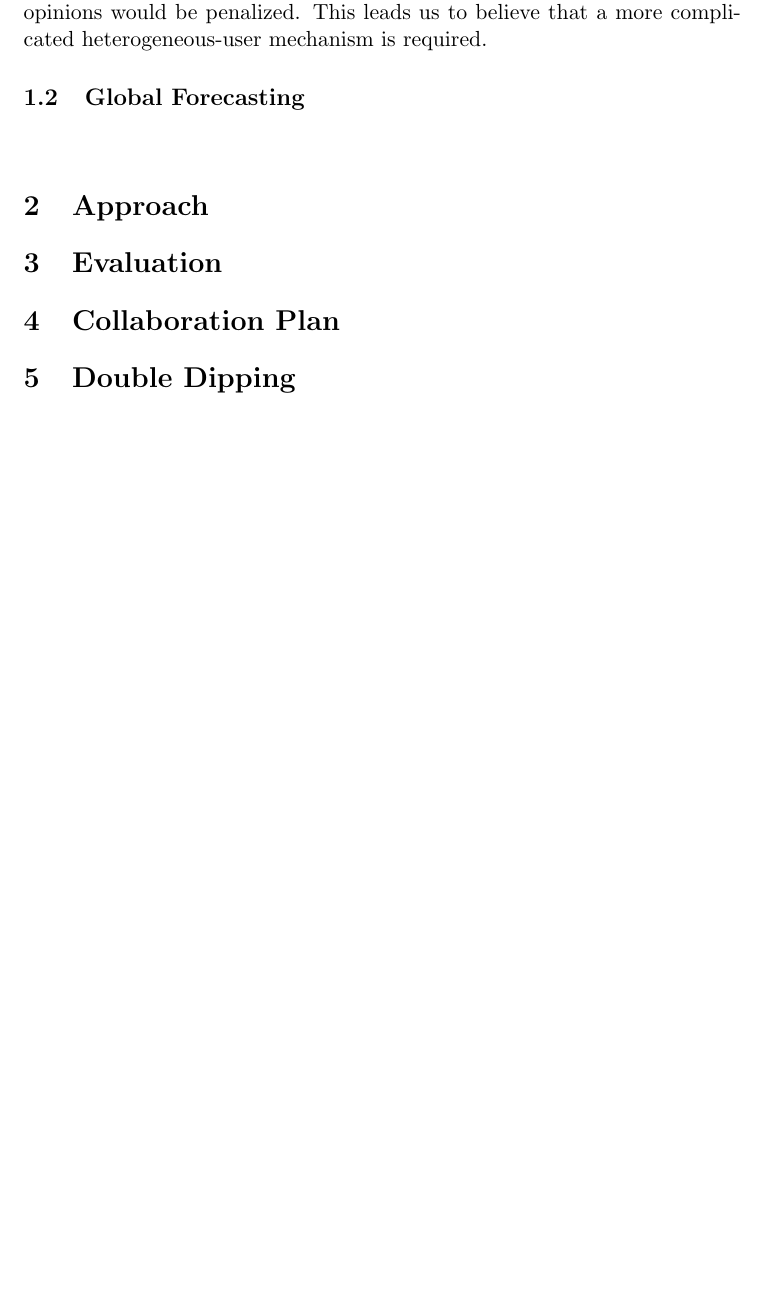
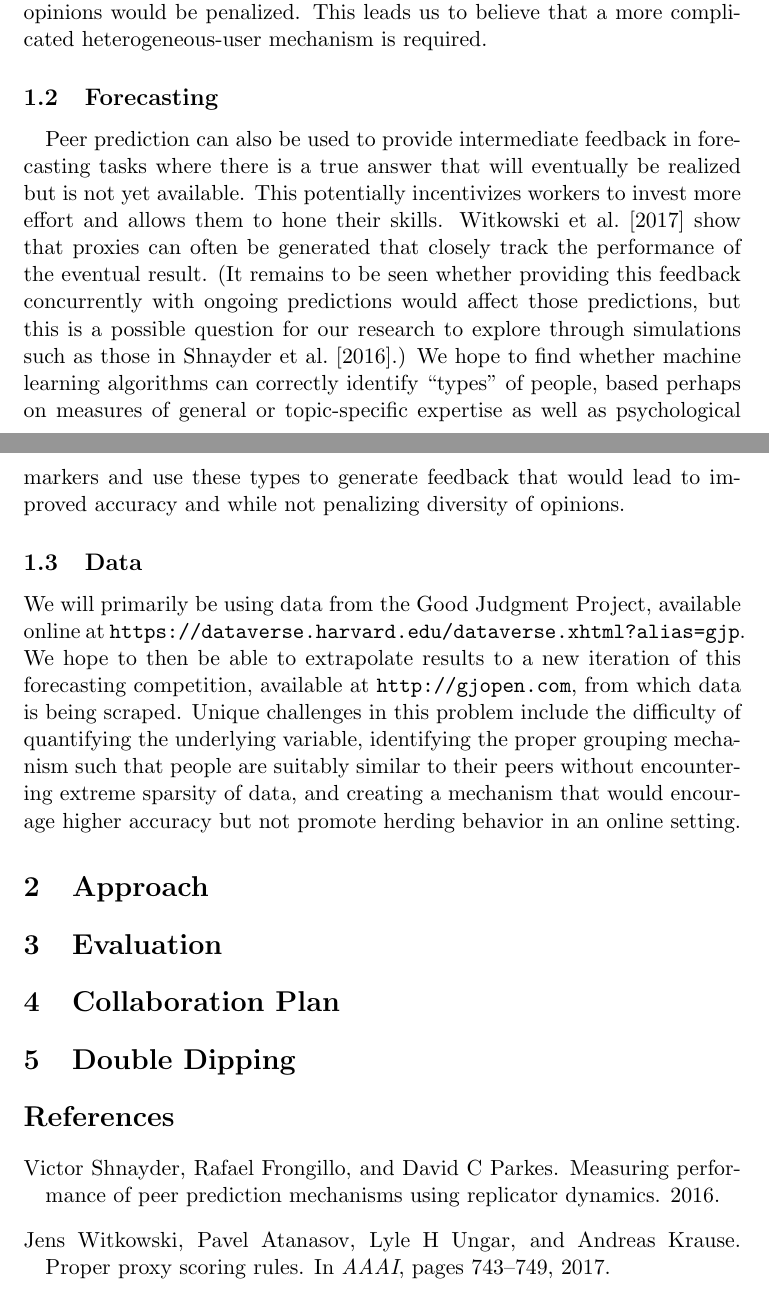
Before and after one commit to ashilgard/cs281-project, a LaTeX document (cs281-proposal.tex, which reads bibliography.bib): part of the page before the commit and two parts of pages 1 and 2 of 2 after it, the two joined at a grey line, cut so that both start at the same text, the shorter picture padded with empty space. The pictures show the PDF file cs281-proposal.pdf that the author committed with the source.

Commit message:
problem statement

```diff
--- /dev/null
+++ b/bibliography.bib
@@ -0,0 +5 @@
+  pages={63--80},
@@ -0,0 +13,16 @@
+  year={2017}
+}
+
+@inproceedings{witkowski2017proper,
+  title={Proper Proxy Scoring Rules.},
+  author={Witkowski, Jens and Atanasov, Pavel and Ungar, Lyle H and Krause, Andreas},
+  booktitle={AAAI},
+  pages={743--749},
+  year={2017}
+}
+
+@article{shnayder2016measuring,
+  title={Measuring performance of peer prediction mechanisms using replicator dynamics},
+  author={Shnayder, Victor and Frongillo, Rafael and Parkes, David C},
+  year={2016}
+}
--- a/cs281-proposal.tex
+++ b/cs281-proposal.tex
@@ -12,10 +13,13 @@
 
 
 \section{Problem Statement}
+%This should clearly state what problem you are trying to solve. If you have developed a new model, explain what models this work will build on and how it resolves deficiencies. If it is a new algorithm for inference, explain the regimes for which you think it will be well-suited. If you are developing a new theoretical contribution, discuss the theorems you will prove. For problem-driven papers, discuss the data and the unique challenges that make this interesting.
 \subsection{Peer Prediction}
 \paragraph{}The general problem of peer prediction concerns creating mechanisms to incentivize honest forecasts and feedback from crowd workers. The main line along which peer prediction tasks are split is ``ground truth" vs. ``no ground truth". In scenarios with ground truth, there are methods such as ``gold standard reports" which may often be used to conclusively determine effort and quality of reports, but these may be too costly to generate. In scenarios with no ground truth, we often have no better option than to use manipulations on the reports themselves to determine the quality of the other reports.
 \paragraph{}However, the no ground truth problem inherently prohibits many peer prediction mechanisms, as diversity of opinions will be interpreted as incorrectness. For example, if we were to judge the quality of Google reviews by whether the reports agreed with other Google reviews, truthful minority opinions would be penalized. This leads us to believe that a more complicated heterogeneous-user mechanism is required.
-\subsection{Global Forecasting}
-\paragraph{}
+\subsection{Forecasting}
+\paragraph{} Peer prediction can also be used to provide intermediate feedback in forecasting tasks where there is a true answer that will eventually be realized but is not yet available. This potentially incentivizes workers to invest more effort and allows them to hone their skills. \citet{witkowski2017proper} show that proxies can often be generated that closely track the performance of the eventual result. (It remains to be seen whether providing this feedback concurrently with ongoing predictions would affect those predictions, but this is a possible question for our research to explore through simulations such as those in \citet{shnayder2016measuring}.) We hope to find whether machine learning algorithms can correctly identify ``types" of people, based perhaps on measures of general or topic-specific expertise as well as psychological markers and use these types to generate feedback that would lead to improved accuracy and while not penalizing diversity of opinions.
+\subsection{Data}
+We will primarily be using data from the Good Judgment Project, available online at  \texttt{https://dataverse.harvard.edu/dataverse.xhtml?alias=gjp}. We hope to then be able to extrapolate results to a new iteration of this forecasting competition, available at \texttt{http://gjopen.com}, from which data is being scraped. Unique challenges in this problem include the difficulty of quantifying the underlying variable, identifying the proper grouping mechanism such that people are suitably similar to their peers without encountering extreme sparsity of data, and creating a mechanism that would encourage higher accuracy but not promote herding behavior in an online setting.
 
 \section{Approach}
```
Also changed, not shown: cs281-proposal.pdf, bibliography.bib (11 more changed lines), cs281-proposal.tex (10 more changed lines).
